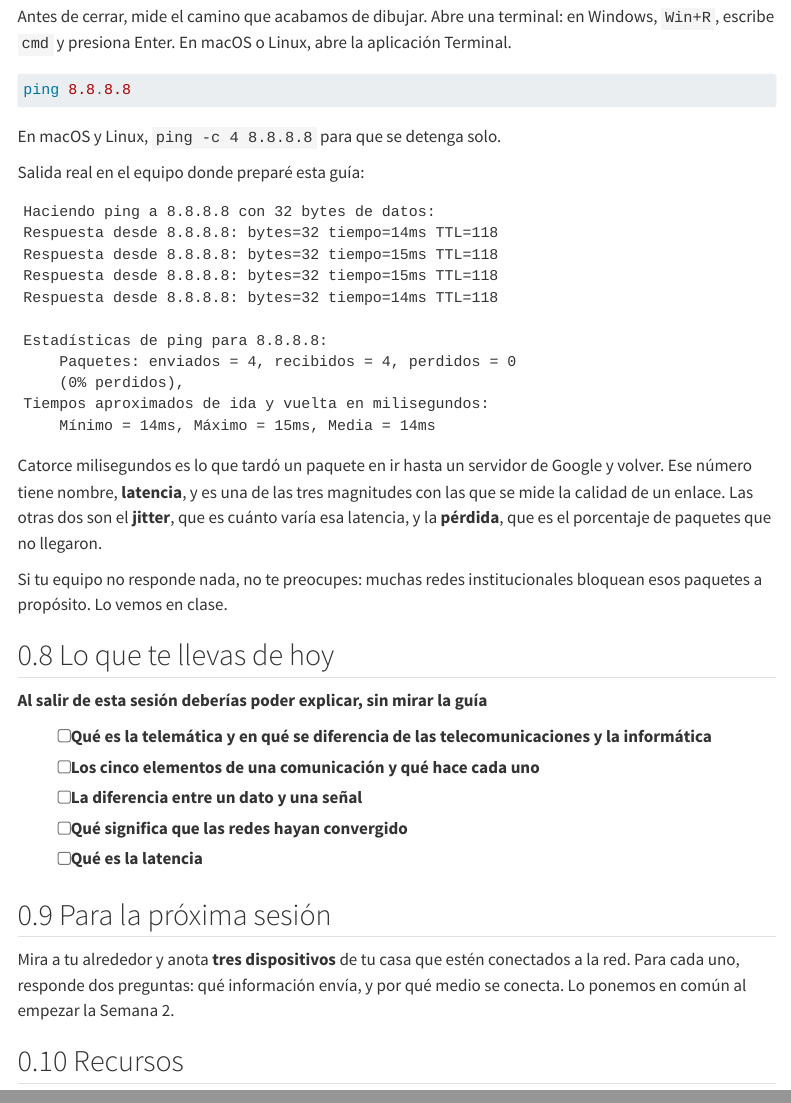
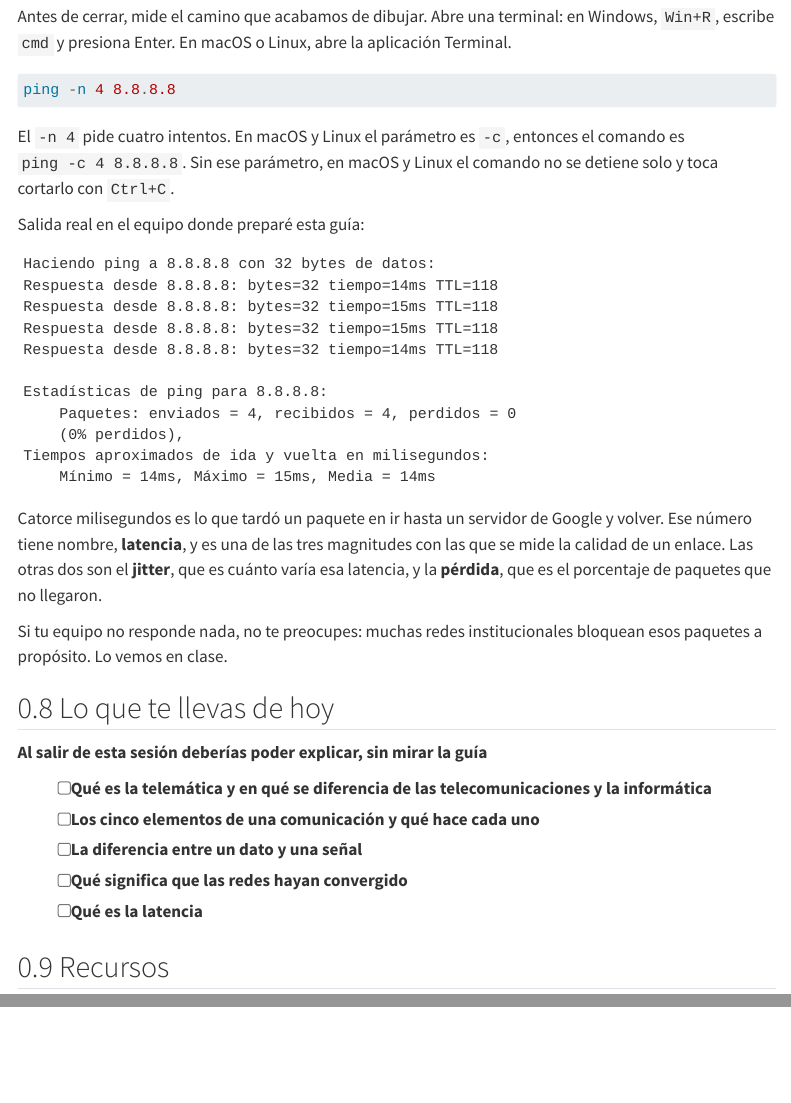
Before and after one commit to OscarLeoSanchez/sitio-maria-cano-2026-02, a Quarto document (telematica-iot/semana-01/index.qmd): the page in a window 1100 px wide, from 2320 px down, and a second part further down, joined at a grey line. Rendered offline with R 4.5, knitr and Pandoc in place of Quarto, with nearby package versions; menus at the side of the page are left out.

Commit message:
Corrige el parametro de ping en Windows y quita la tarea de la Semana 1
En Windows el numero de intentos se pide con -n, no con -c. La guia mostraba
el comando sin parametro y solo explicaba la variante de macOS y Linux, que es
justo al reves de lo que necesita la mayoria del grupo.

La tarea de los tres dispositivos sale de la guia: la primera sesion no pide
nada. Queda anotada en el plan de sesion para anunciarla en el cierre.

````diff
--- a/telematica-iot/semana-01/index.qmd
+++ b/telematica-iot/semana-01/index.qmd
@@ -136,10 +136,12 @@ Antes de cerrar, mide el camino que acabamos de dibujar. Abre una terminal: en W
 escribe `cmd` y presiona Enter. En macOS o Linux, abre la aplicación Terminal.
 
 ```powershell
-ping 8.8.8.8
+ping -n 4 8.8.8.8
 ```
 
-En macOS y Linux, `ping -c 4 8.8.8.8` para que se detenga solo.
+El `-n 4` pide cuatro intentos. En macOS y Linux el parámetro es `-c`, entonces el comando es
+`ping -c 4 8.8.8.8`. Sin ese parámetro, en macOS y Linux el comando no se detiene solo y toca
+cortarlo con `Ctrl+C`.
 
 Salida real en el equipo donde preparé esta guía:
 
@@ -177,12 +179,6 @@ paquetes a propósito. Lo vemos en clase.
 - [ ] Qué es la latencia
 :::
 
-## Para la próxima sesión
-
-Mira a tu alrededor y anota **tres dispositivos** de tu casa que estén conectados a la red. Para
-cada uno, responde dos preguntas: qué información envía, y por qué medio se conecta. Lo ponemos en
-común al empezar la Semana 2.
-
 ## Recursos
 
 - Tanenbaum, A. S. y Wetherall, D. J. *Redes de computadoras.* Capítulo 1.
````
Also changed, not shown: docs/search.json, 2 other files.
